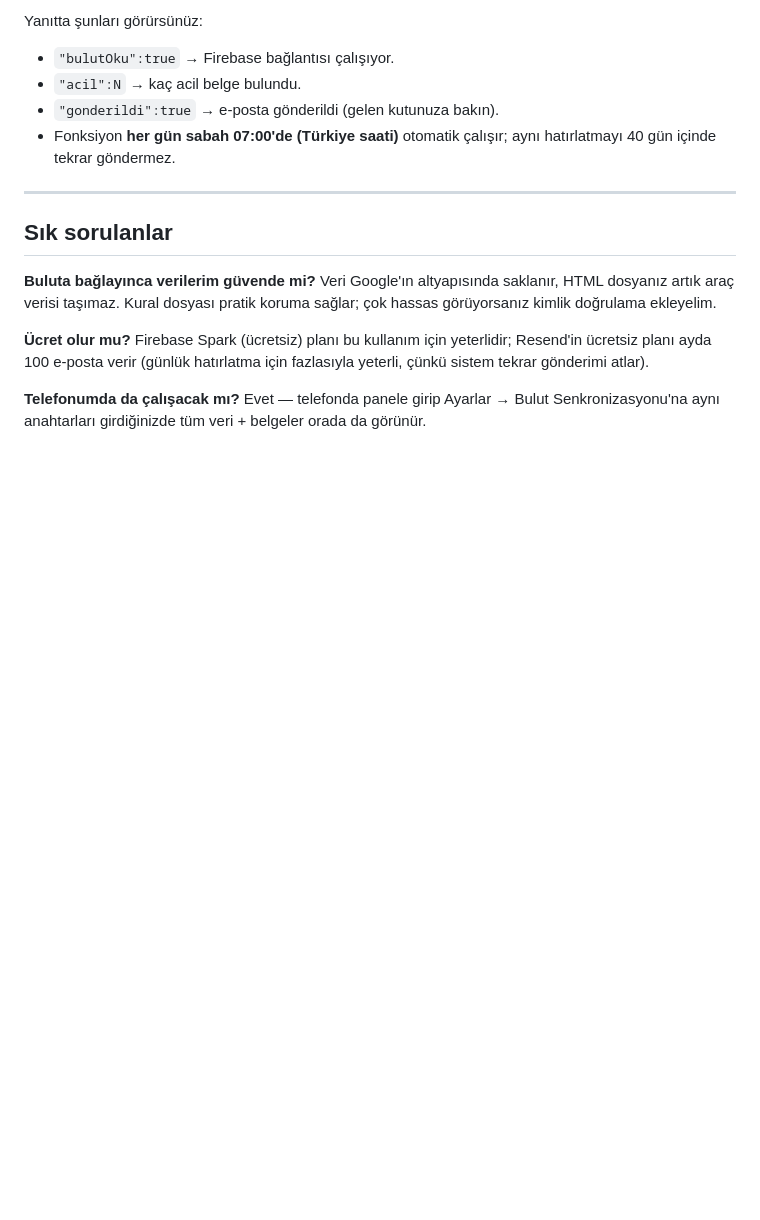
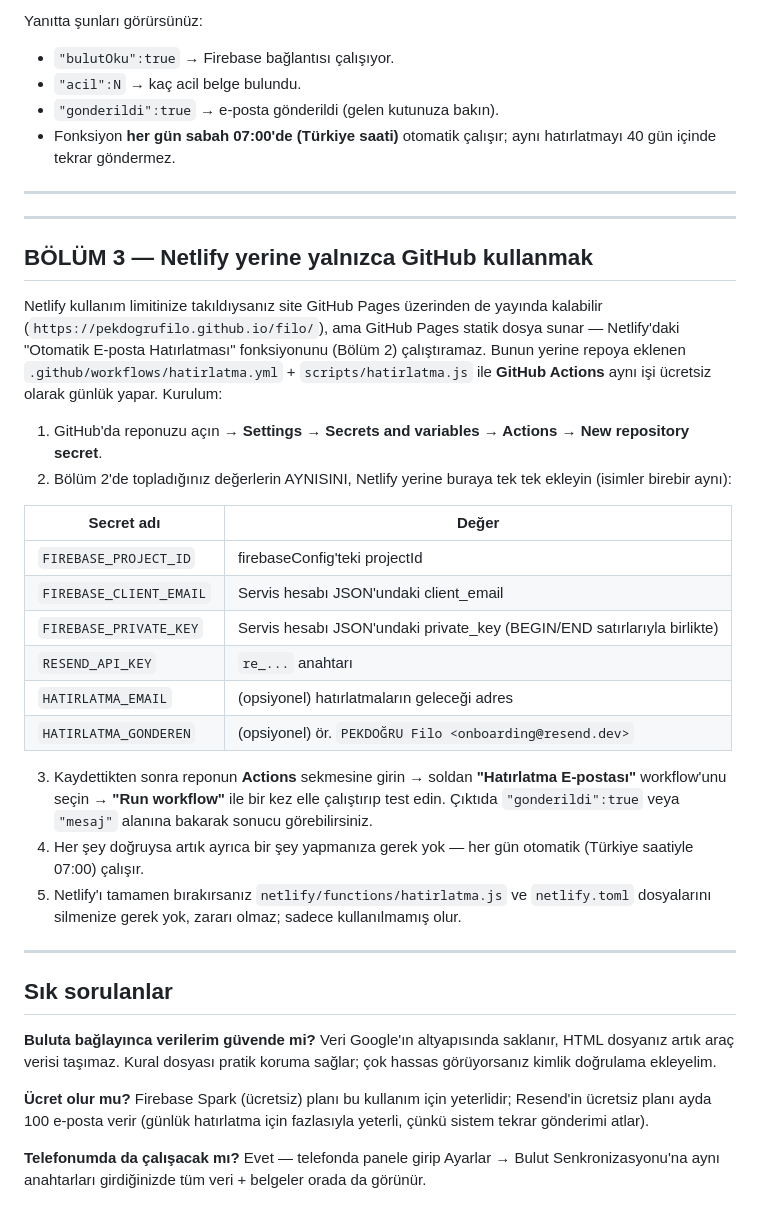
Before and after one commit to pekdogrufilo/filo, a Markdown page: KURULUM-BULUT.md, the part around the change. GitHub-like rendering; blank space fills up the shorter version.

Commit message:
Kurulum rehberine GitHub Actions bölümü eklendi

```diff
--- a/KURULUM-BULUT.md
+++ b/KURULUM-BULUT.md
@@ -81,6 +81,30 @@ Yanıtta şunları görürsünüz:
 
 ---
 
+---
+
+## BÖLÜM 3 — Netlify yerine yalnızca GitHub kullanmak
+
+Netlify kullanım limitinize takıldıysanız site GitHub Pages üzerinden de yayında kalabilir (`https://pekdogrufilo.github.io/filo/`), ama GitHub Pages statik dosya sunar — Netlify'daki "Otomatik E-posta Hatırlatması" fonksiyonunu (Bölüm 2) çalıştıramaz. Bunun yerine repoya eklenen `.github/workflows/hatirlatma.yml` + `scripts/hatirlatma.js` ile **GitHub Actions** aynı işi ücretsiz olarak günlük yapar. Kurulum:
+
+1. GitHub'da reponuzu açın → **Settings → Secrets and variables → Actions → New repository secret**.
+2. Bölüm 2'de topladığınız değerlerin AYNISINI, Netlify yerine buraya tek tek ekleyin (isimler birebir aynı):
+
+| Secret adı | Değer |
+|---|---|
+| `FIREBASE_PROJECT_ID` | firebaseConfig'teki projectId |
+| `FIREBASE_CLIENT_EMAIL` | Servis hesabı JSON'undaki client_email |
+| `FIREBASE_PRIVATE_KEY` | Servis hesabı JSON'undaki private_key (BEGIN/END satırlarıyla birlikte) |
+| `RESEND_API_KEY` | `re_...` anahtarı |
+| `HATIRLATMA_EMAIL` | (opsiyonel) hatırlatmaların geleceği adres |
+| `HATIRLATMA_GONDEREN` | (opsiyonel) ör. `PEKDOĞRU Filo <onboarding@resend.dev>` |
+
+3. Kaydettikten sonra reponun **Actions** sekmesine girin → soldan **"Hatırlatma E-postası"** workflow'unu seçin → **"Run workflow"** ile bir kez elle çalıştırıp test edin. Çıktıda `"gonderildi":true` veya `"mesaj"` alanına bakarak sonucu görebilirsiniz.
+4. Her şey doğruysa artık ayrıca bir şey yapmanıza gerek yok — her gün otomatik (Türkiye saatiyle 07:00) çalışır.
+5. Netlify'ı tamamen bırakırsanız `netlify/functions/hatirlatma.js` ve `netlify.toml` dosyalarını silmenize gerek yok, zararı olmaz; sadece kullanılmamış olur.
+
+---
+
 ## Sık sorulanlar
 
 **Buluta bağlayınca verilerim güvende mi?** Veri Google'ın altyapısında saklanır, HTML dosyanız artık araç verisi taşımaz. Kural dosyası pratik koruma sağlar; çok hassas görüyorsanız kimlik doğrulama ekleyelim.
```
